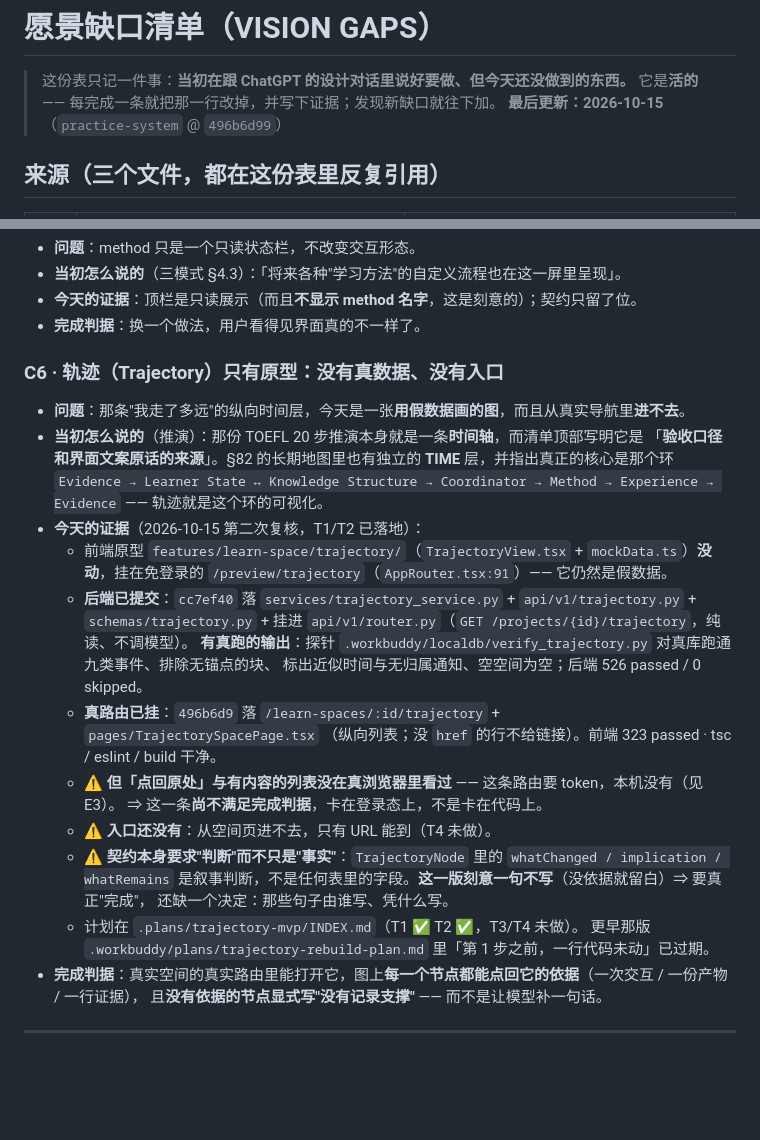
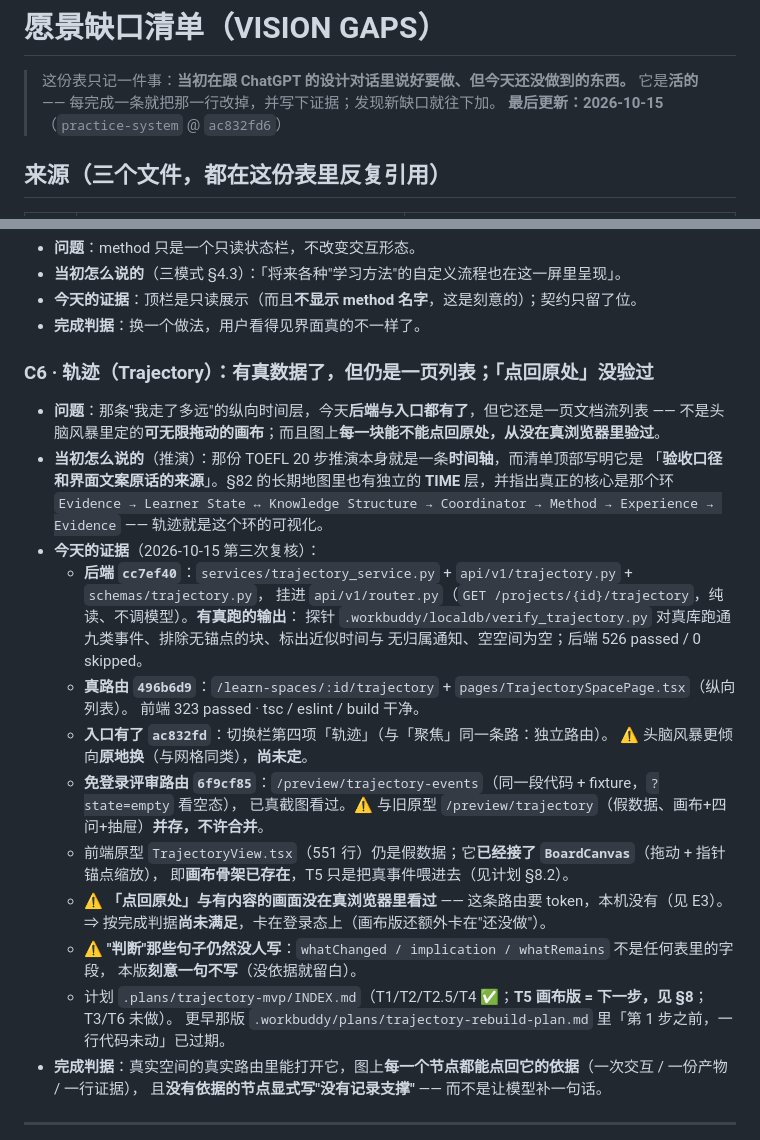
Before and after one commit to Lemma-AI-Projects/lemma-ai, a Markdown page: VISION_GAPS.md, 2 parts joined by grey strips. Rendered like a GitHub page; blank space fills up the shorter version.

Commit message:
清单 C6：轨迹已有后端/列表/入口，把证据改到最新，并指出下一步是画布版

```diff
--- a/VISION_GAPS.md
+++ b/VISION_GAPS.md
@@ -2,7 +2,7 @@
 
 > 这份表只记一件事：**当初在跟 ChatGPT 的设计对话里说好要做、但今天还没做到的东西。**
 > 它是**活的** —— 每完成一条就把那一行改掉，并写下证据；发现新缺口就往下加。
-> **最后更新：2026-10-15**（`practice-system` @ `496b6d99`）
+> **最后更新：2026-10-15**（`practice-system` @ `ac832fd6`）
 
 ## 来源（三个文件，都在这份表里反复引用）
 
@@ -121,27 +121,30 @@
 - **今天的证据**：顶栏是只读展示（而且**不显示 method 名字**，这是刻意的）；契约只留了位。
 - **完成判据**：换一个做法，用户看得见界面真的不一样了。
 
-### C6 · 轨迹（Trajectory）只有原型：没有真数据、没有入口
-- **问题**：那条"我走了多远"的纵向时间层，今天是一张**用假数据画的图**，而且从真实导航里**进不去**。
+### C6 · 轨迹（Trajectory）：有真数据了，但仍是一页列表；「点回原处」没验过
+- **问题**：那条"我走了多远"的纵向时间层，今天**后端与入口都有了**，但它还是一页文档流列表 ——
+  不是头脑风暴里定的**可无限拖动的画布**；而且图上**每一块能不能点回原处，从没在真浏览器里验过**。
 - **当初怎么说的**（推演）：那份 TOEFL 20 步推演本身就是一条**时间轴**，而清单顶部写明它是
   「**验收口径和界面文案原话的来源**」。§82 的长期地图里也有独立的 **TIME** 层，并指出真正的核心是那个环
   `Evidence → Learner State ↔ Knowledge Structure → Coordinator → Method → Experience → Evidence` —— 轨迹就是这个环的可视化。
-- **今天的证据**（2026-10-15 第二次复核，T1/T2 已落地）：
-  - 前端原型 `features/learn-space/trajectory/`（`TrajectoryView.tsx` + `mockData.ts`）**没动**，挂在免登录的
-    `/preview/trajectory`（`AppRouter.tsx:91`）—— 它仍然是假数据。
-  - **后端已提交**：`cc7ef40` 落 `services/trajectory_service.py` + `api/v1/trajectory.py` +
-    `schemas/trajectory.py` + 挂进 `api/v1/router.py`（`GET /projects/{id}/trajectory`，纯读、不调模型）。
-    **有真跑的输出**：探针 `.workbuddy/localdb/verify_trajectory.py` 对真库跑通九类事件、排除无锚点的块、
-    标出近似时间与无归属通知、空空间为空；后端 526 passed / 0 skipped。
-  - **真路由已挂**：`496b6d9` 落 `/learn-spaces/:id/trajectory` + `pages/TrajectorySpacePage.tsx`
-    （纵向列表；没 `href` 的行不给链接）。前端 323 passed · tsc / eslint / build 干净。
-  - ⚠️ **但「点回原处」与有内容的列表没在真浏览器里看过** —— 这条路由要 token，本机没有（见 E3）。
-    ⇒ 这一条**尚不满足完成判据**，卡在登录态上，不是卡在代码上。
-  - ⚠️ **入口还没有**：从空间页进不去，只有 URL 能到（T4 未做）。
-  - ⚠️ **契约本身要求"判断"而不只是"事实"**：`TrajectoryNode` 里的 `whatChanged / implication / whatRemains`
-    是叙事判断，不是任何表里的字段。**这一版刻意一句不写**（没依据就留白）⇒ 要真正"完成"，
-    还缺一个决定：那些句子由谁写、凭什么写。
-  - 计划在 `.plans/trajectory-mvp/INDEX.md`（T1 ✅ T2 ✅，T3/T4 未做）。
+- **今天的证据**（2026-10-15 第三次复核）：
+  - **后端 `cc7ef40`**：`services/trajectory_service.py` + `api/v1/trajectory.py` + `schemas/trajectory.py`，
+    挂进 `api/v1/router.py`（`GET /projects/{id}/trajectory`，纯读、不调模型）。**有真跑的输出**：
+    探针 `.workbuddy/localdb/verify_trajectory.py` 对真库跑通九类事件、排除无锚点的块、标出近似时间与
+    无归属通知、空空间为空；后端 526 passed / 0 skipped。
+  - **真路由 `496b6d9`**：`/learn-spaces/:id/trajectory` + `pages/TrajectorySpacePage.tsx`（纵向列表）。
+    前端 323 passed · tsc / eslint / build 干净。
+  - **入口有了 `ac832fd`**：切换栏第四项「轨迹」（与「聚焦」同一条路：独立路由）。
+    ⚠️ 头脑风暴更倾向**原地换**（与网格同类），**尚未定**。
+  - **免登录评审路由 `6f9cf85`**：`/preview/trajectory-events`（同一段代码 + fixture，`?state=empty` 看空态），
+    已真截图看过。⚠️ 与旧原型 `/preview/trajectory`（假数据、画布+四问+抽屉）**并存，不许合并**。
+  - 前端原型 `TrajectoryView.tsx`（551 行）仍是假数据；它**已经接了 `BoardCanvas`**（拖动 + 指针锚点缩放），
+    即**画布骨架已存在**，T5 只是把真事件喂进去（见计划 §8.2）。
+  - ⚠️ **「点回原处」与有内容的画面没在真浏览器里看过** —— 这条路由要 token，本机没有（见 E3）。
+    ⇒ 按完成判据**尚未满足**，卡在登录态上（画布版还额外卡在"还没做"）。
+  - ⚠️ **"判断"那些句子仍然没人写**：`whatChanged / implication / whatRemains` 不是任何表里的字段，
+    本版**刻意一句不写**（没依据就留白）。
+  - 计划 `.plans/trajectory-mvp/INDEX.md`（T1/T2/T2.5/T4 ✅；**T5 画布版 = 下一步，见 §8**；T3/T6 未做）。
     更早那版 `.workbuddy/plans/trajectory-rebuild-plan.md` 里「第 1 步之前，一行代码未动」已过期。
 - **完成判据**：真实空间的真实路由里能打开它，图上**每一个节点都能点回它的依据**（一次交互 / 一份产物 / 一行证据），
   且**没有依据的节点显式写"没有记录支撑"** —— 而不是让模型补一句话。
```
